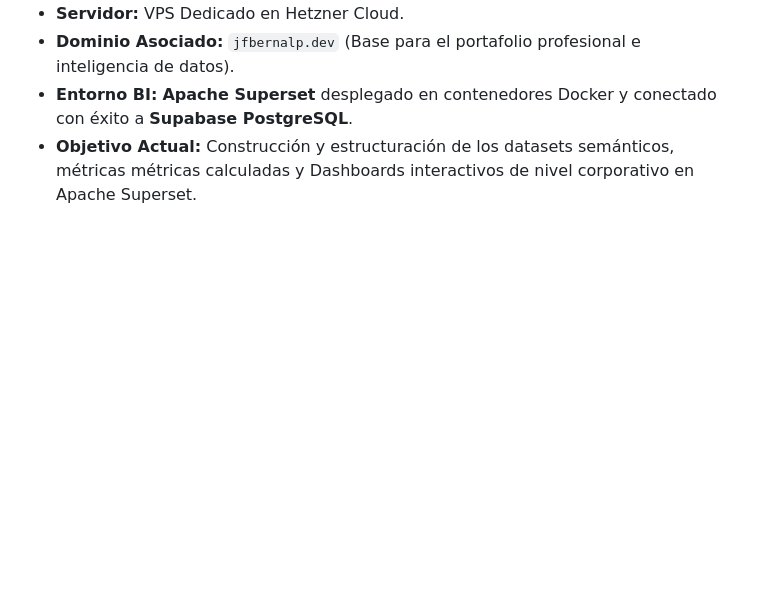
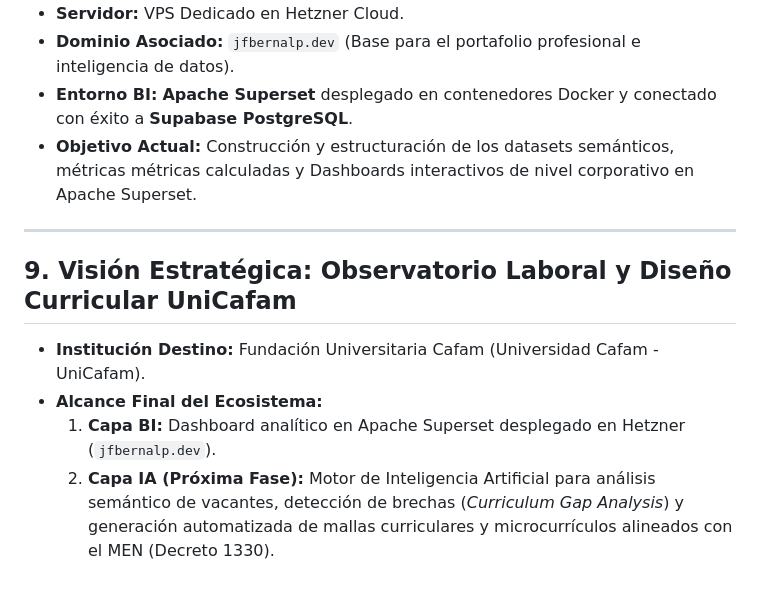
Before and after one commit to jfbernalp/proyecto_investigativo, a Markdown page: docs/bitacora_proyecto.md, the part around the change. GitHub-like rendering; blank space fills up the shorter version.

Commit message:
docs: Registrar visión de observatorio curricular UniCafam en bitácora

```diff
--- a/docs/bitacora_proyecto.md
+++ b/docs/bitacora_proyecto.md
@@ -165,3 +165,12 @@ Se estableció una estructura estándar de grado de producción:
 - **Dominio Asociado:** `jfbernalp.dev` (Base para el portafolio profesional e inteligencia de datos).
 - **Entorno BI:** **Apache Superset** desplegado en contenedores Docker y conectado con éxito a **Supabase PostgreSQL**.
 - **Objetivo Actual:** Construcción y estructuración de los datasets semánticos, métricas métricas calculadas y Dashboards interactivos de nivel corporativo en Apache Superset.
+
+---
+
+## 9. Visión Estratégica: Observatorio Laboral y Diseño Curricular UniCafam
+
+- **Institución Destino:** Fundación Universitaria Cafam (Universidad Cafam - UniCafam).
+- **Alcance Final del Ecosistema:**
+  1. **Capa BI:** Dashboard analítico en Apache Superset desplegado en Hetzner (`jfbernalp.dev`).
+  2. **Capa IA (Próxima Fase):** Motor de Inteligencia Artificial para análisis semántico de vacantes, detección de brechas (*Curriculum Gap Analysis*) y generación automatizada de mallas curriculares y microcurrículos alineados con el MEN (Decreto 1330).
```
